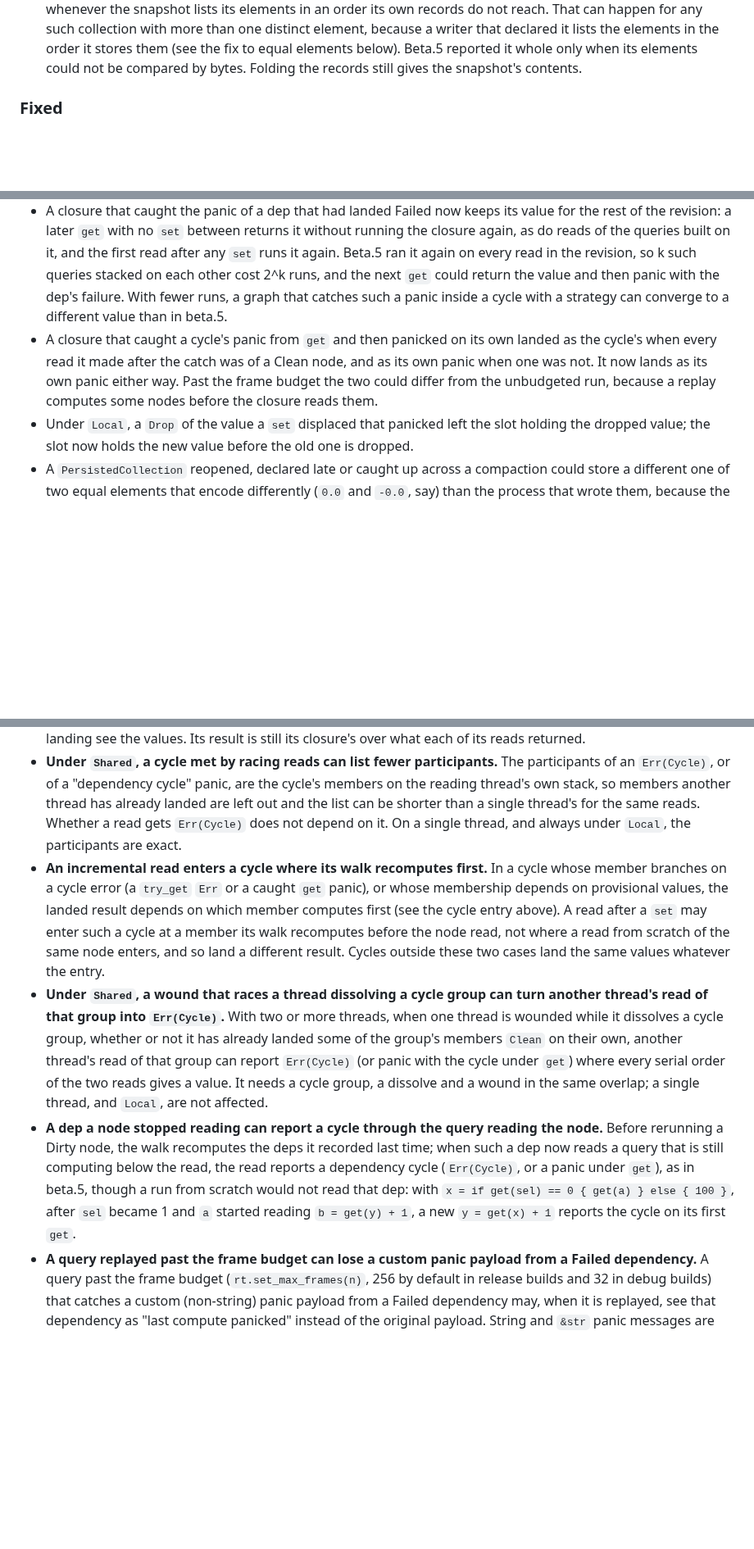
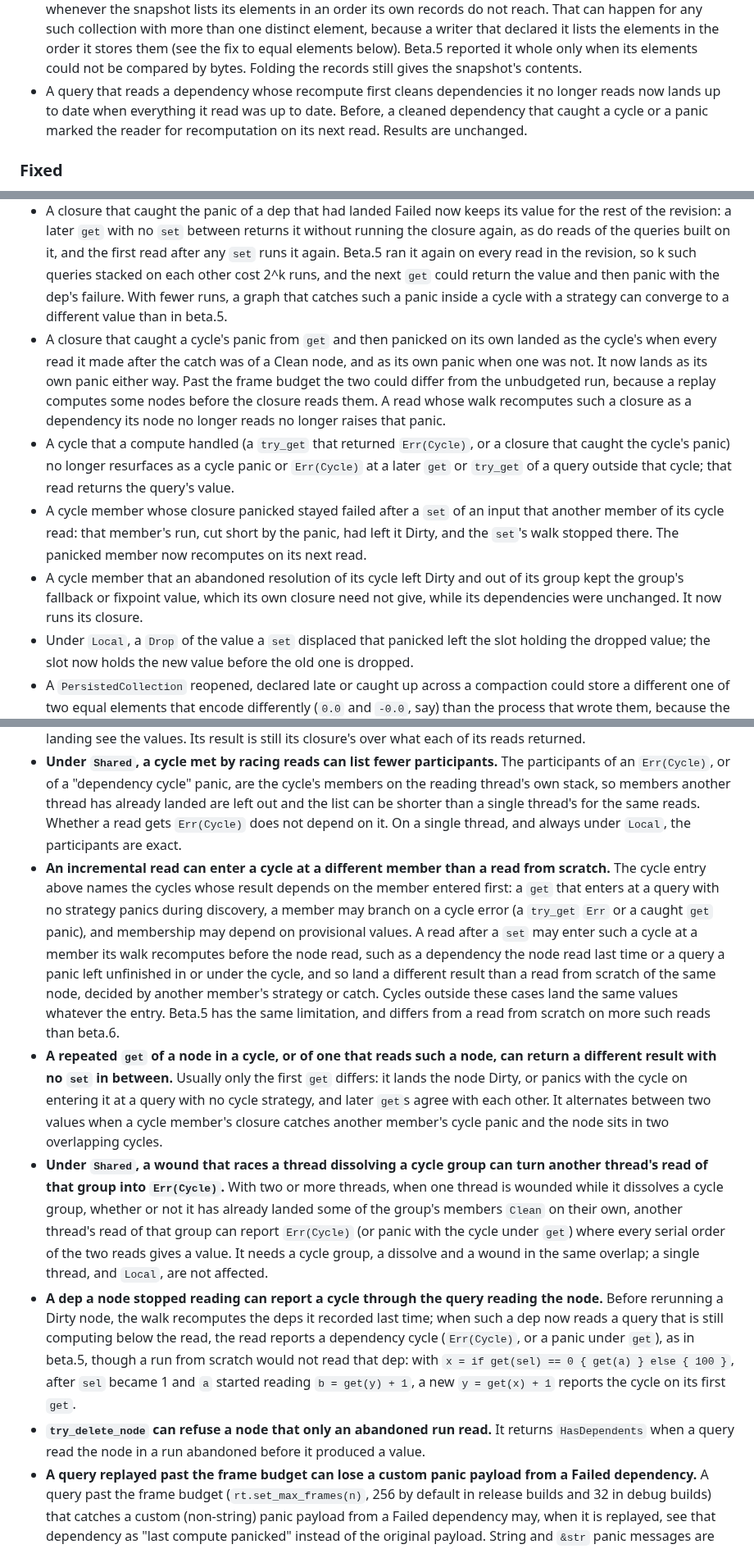
Before and after one commit to Anyesh/incr, a Markdown page: CHANGELOG.md, 3 parts joined by grey strips. Shown at 82% size. Drawn GitHub-style; blank space fills up the shorter version.

Commit message:
docs: changelog the unbounded result changes since beta.5 and the reads beta.5 also gets wrong

```diff
--- a/CHANGELOG.md
+++ b/CHANGELOG.md
@@ -38,6 +38,7 @@ All notable changes to this project are documented here. Format roughly follows
 - **`get_traced` refuses a second trace in progress.** A runtime has one trace log, so a `get_traced` while another is running, on another thread or in a compute the first one runs, now panics with "get_traced called while another get_traced is in progress". Under beta.5 it cleared the first call's log and disarmed its trace, so the first call returned an incomplete trace. In Python, two threads tracing one `incr_concurrent` runtime at once get `RuntimeError` in the later call.
 - **incr-persist: a `Store` method called from a compute or from value code panics.** Beta.5 documented that a compute must not call a `Store` method but did not check it, so under `Shared` such a call could block on the store's mutex while its compute held a claim. Now the call panics before it requests the mutex, in release builds too, from a compute of any runtime and from value code under the contract above, which may run on the thread that holds the mutex.
 - **incr-persist: a catch-up may report a collection this store did not declare as `Delete` and its full contents.** A `subscribe` catch-up from a snapshot reports such a collection as a `Delete` followed by its full contents whenever the snapshot lists its elements in an order its own records do not reach. That can happen for any such collection with more than one distinct element, because a writer that declared it lists the elements in the order it stores them (see the fix to equal elements below). Beta.5 reported it whole only when its elements could not be compared by bytes. Folding the records still gives the snapshot's contents.
+- A query that reads a dependency whose recompute first cleans dependencies it no longer reads now lands up to date when everything it read was up to date. Before, a cleaned dependency that caught a cycle or a panic marked the reader for recomputation on its next read. Results are unchanged.
 
 ### Fixed
 
@@ -48,7 +49,10 @@ All notable changes to this project are documented here. Format roughly follows
 - A `set` of an owned input (a `group_by` group's version node) no longer loses its claim to a concurrent delete of the owner: the delete waits for the `set` to land. Before, the delete stole the claim (a debug assertion in debug builds).
 - Past the frame budget, a closure that caught a panic with `catch_unwind` could land a value no unbudgeted run computes (also in beta.5): the panic came from a node that only a discarded run's placeholder reads reached, and the closure's next read hid that it had swallowed the engine's discard. That read now raises the discard again, so the closure's run is discarded and runs again.
 - A closure that caught the panic of a dep that had landed Failed now keeps its value for the rest of the revision: a later `get` with no `set` between returns it without running the closure again, as do reads of the queries built on it, and the first read after any `set` runs it again. Beta.5 ran it again on every read in the revision, so k such queries stacked on each other cost 2^k runs, and the next `get` could return the value and then panic with the dep's failure. With fewer runs, a graph that catches such a panic inside a cycle with a strategy can converge to a different value than in beta.5.
-- A closure that caught a cycle's panic from `get` and then panicked on its own landed as the cycle's when every read it made after the catch was of a Clean node, and as its own panic when one was not. It now lands as its own panic either way. Past the frame budget the two could differ from the unbudgeted run, because a replay computes some nodes before the closure reads them.
+- A closure that caught a cycle's panic from `get` and then panicked on its own landed as the cycle's when every read it made after the catch was of a Clean node, and as its own panic when one was not. It now lands as its own panic either way. Past the frame budget the two could differ from the unbudgeted run, because a replay computes some nodes before the closure reads them. A read whose walk recomputes such a closure as a dependency its node no longer reads no longer raises that panic.
+- A cycle that a compute handled (a `try_get` that returned `Err(Cycle)`, or a closure that caught the cycle's panic) no longer resurfaces as a cycle panic or `Err(Cycle)` at a later `get` or `try_get` of a query outside that cycle; that read returns the query's value.
+- A cycle member whose closure panicked stayed failed after a `set` of an input that another member of its cycle read: that member's run, cut short by the panic, had left it Dirty, and the `set`'s walk stopped there. The panicked member now recomputes on its next read.
+- A cycle member that an abandoned resolution of its cycle left Dirty and out of its group kept the group's fallback or fixpoint value, which its own closure need not give, while its dependencies were unchanged. It now runs its closure.
 - Under `Local`, a `Drop` of the value a `set` displaced that panicked left the slot holding the dropped value; the slot now holds the new value before the old one is dropped.
 - A `PersistedCollection` reopened, declared late or caught up across a compaction could store a different one of two equal elements that encode differently (`0.0` and `-0.0`, say) than the process that wrote them, because the log's elements were folded in hash order and removed by bytes. The fold now keeps insertion order and keeps element records raw from the first remove whose result depends on the element type's `Eq`, so every process stores the first inserted of equal elements, as the runtime does.
 - Dropping a writable `FileBackend` now unlocks its log explicitly. Before, the lock was released only when the descriptor closed, so a child process another thread was spawning at that moment kept it until it exec'd and a writer reopening the log could be refused.
@@ -60,9 +64,11 @@ All notable changes to this project are documented here. Format roughly follows
 - **Under `Shared`, which racing reader gets a panic's payload is not determined.** When threads read a node whose compute panicked, one of them gets the closure's panic payload and the others get "last compute panicked"; which one depends on the schedule, as in beta.5. The values returned, whether a read returns a value, `Err(Cycle)` or panics, and which nodes end up Failed or Cyclic do not depend on it. On a single thread, and always under `Local`, the payload text is exact, replay included.
 - **Under `Shared`, a cycle entered at two members at once can answer each entry differently.** Landed values can depend on the member a cycle is entered at (see the cycle entry above). If one thread's `try_get` enters a cycle at a member with no strategy and gets `Err(Cycle)` while another thread enters it at a member with a strategy and lands its values, a query that made the first read keeps the `Err` it saw, even though reads after the landing see the values. Its result is still its closure's over what each of its reads returned.
 - **Under `Shared`, a cycle met by racing reads can list fewer participants.** The participants of an `Err(Cycle)`, or of a "dependency cycle" panic, are the cycle's members on the reading thread's own stack, so members another thread has already landed are left out and the list can be shorter than a single thread's for the same reads. Whether a read gets `Err(Cycle)` does not depend on it. On a single thread, and always under `Local`, the participants are exact.
-- **An incremental read enters a cycle where its walk recomputes first.** In a cycle whose member branches on a cycle error (a `try_get` `Err` or a caught `get` panic), or whose membership depends on provisional values, the landed result depends on which member computes first (see the cycle entry above). A read after a `set` may enter such a cycle at a member its walk recomputes before the node read, not where a read from scratch of the same node enters, and so land a different result. Cycles outside these two cases land the same values whatever the entry.
+- **An incremental read can enter a cycle at a different member than a read from scratch.** The cycle entry above names the cycles whose result depends on the member entered first: a `get` that enters at a query with no strategy panics during discovery, a member may branch on a cycle error (a `try_get` `Err` or a caught `get` panic), and membership may depend on provisional values. A read after a `set` may enter such a cycle at a member its walk recomputes before the node read, such as a dependency the node read last time or a query a panic left unfinished in or under the cycle, and so land a different result than a read from scratch of the same node, decided by another member's strategy or catch. Cycles outside these cases land the same values whatever the entry. Beta.5 has the same limitation, and differs from a read from scratch on more such reads than beta.6.
+- **A repeated `get` of a node in a cycle, or of one that reads such a node, can return a different result with no `set` in between.** Usually only the first `get` differs: it lands the node Dirty, or panics with the cycle on entering it at a query with no cycle strategy, and later `get`s agree with each other. It alternates between two values when a cycle member's closure catches another member's cycle panic and the node sits in two overlapping cycles.
 - **Under `Shared`, a wound that races a thread dissolving a cycle group can turn another thread's read of that group into `Err(Cycle)`.** With two or more threads, when one thread is wounded while it dissolves a cycle group, whether or not it has already landed some of the group's members `Clean` on their own, another thread's read of that group can report `Err(Cycle)` (or panic with the cycle under `get`) where every serial order of the two reads gives a value. It needs a cycle group, a dissolve and a wound in the same overlap; a single thread, and `Local`, are not affected.
 - **A dep a node stopped reading can report a cycle through the query reading the node.** Before rerunning a Dirty node, the walk recomputes the deps it recorded last time; when such a dep now reads a query that is still computing below the read, the read reports a dependency cycle (`Err(Cycle)`, or a panic under `get`), as in beta.5, though a run from scratch would not read that dep: with `x = if get(sel) == 0 { get(a) } else { 100 }`, after `sel` became 1 and `a` started reading `b = get(y) + 1`, a new `y = get(x) + 1` reports the cycle on its first `get`.
+- **`try_delete_node` can refuse a node that only an abandoned run read.** It returns `HasDependents` when a query read the node in a run abandoned before it produced a value.
 - **A query replayed past the frame budget can lose a custom panic payload from a Failed dependency.** A query past the frame budget (`rt.set_max_frames(n)`, 256 by default in release builds and 32 in debug builds) that catches a custom (non-string) panic payload from a Failed dependency may, when it is replayed, see that dependency as "last compute panicked" instead of the original payload. String and `&str` panic messages are kept exactly.
 - **With a frame budget, replay can build values that a run without one never builds.** A replayed query whose doomed run took a placeholder can read, compute and land a node that the run without a budget never reads. That value stays memoized and is dropped like any memoized value once a later recompute replaces it, so a `Drop` impl can see a value the unbudgeted run never builds; under `Local`, a panic in that `Drop` reaches the read whose recompute replaced it. Values that only a doomed or discarded run built are dropped without reaching any read.
 - **A replayed query reads another runtime's Clean node again.** When a frame budget replays a query that read a node of another runtime, the retry reads that node again if it was Clean, so it sees a `set` on that runtime made between the doom and the retry. On a single thread that takes a compute that sets another runtime, which replayable closures must not do.
```
Also changed, not shown: other parts of CHANGELOG.md (+2 -2 lines).
